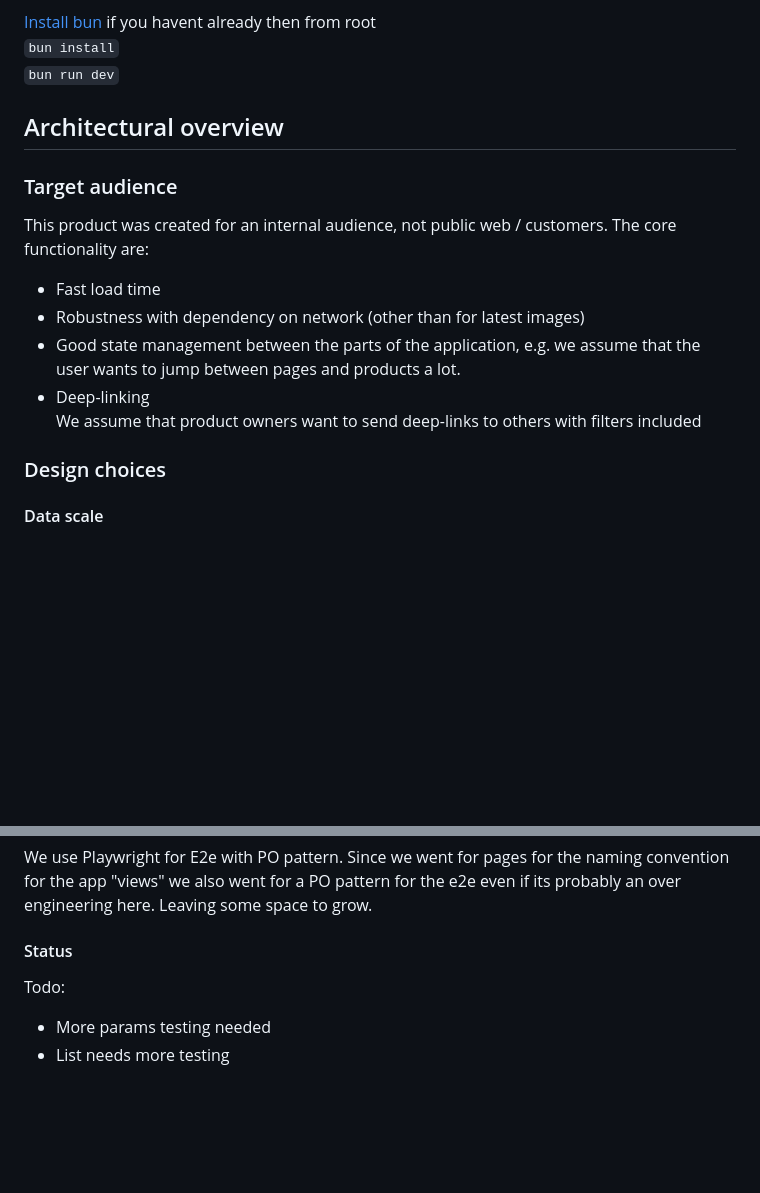
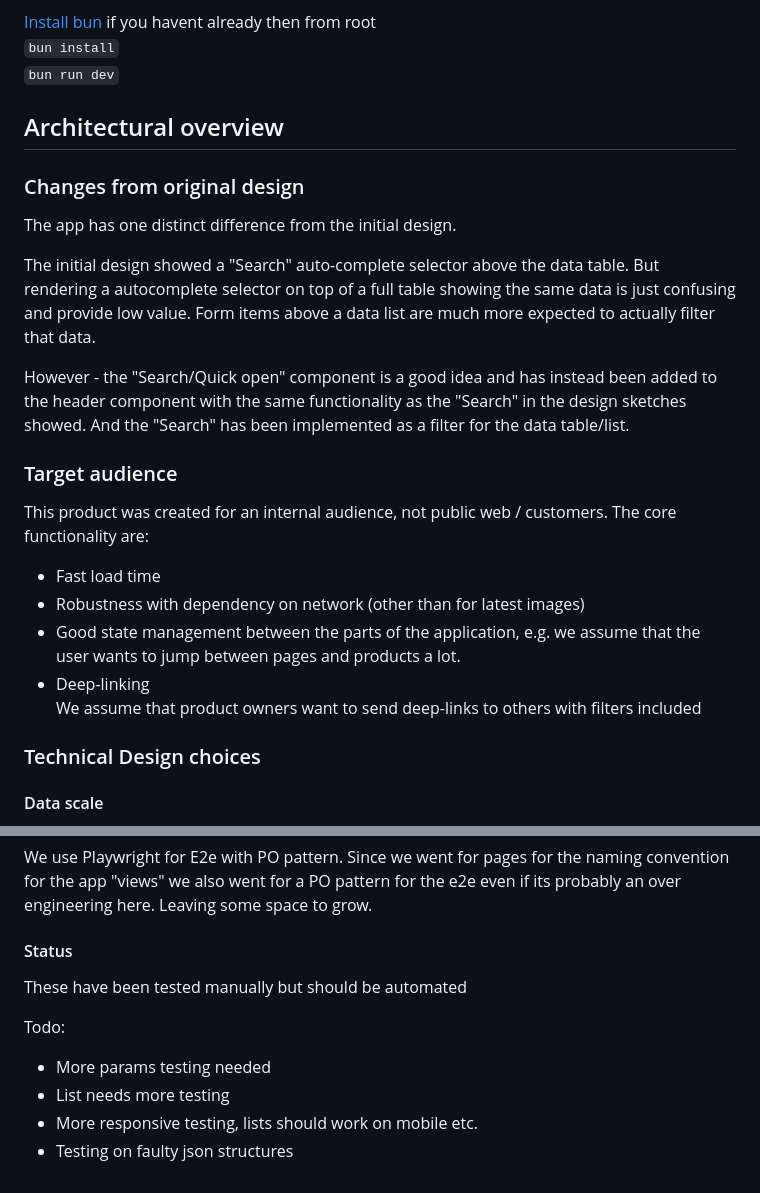
Before and after one commit to Psvensso/ui-test-assignment, a Markdown page: README.md, 2 parts joined by grey strips. GitHub-like rendering; blank space fills up the shorter version.

Commit message:
cleanup readme

```diff
--- a/README.md
+++ b/README.md
@@ -10,6 +10,14 @@ Quick start
 
 ## Architectural overview
 
+### Changes from original design
+
+The app has one distinct difference from the initial design.
+
+The initial design showed a "Search" auto-complete selector above the data table. But rendering a autocomplete selector on top of a full table showing the same data is just confusing and provide low value. Form items above a data list are much more expected to actually filter that data.
+
+However - the "Search/Quick open" component is a good idea and has instead been added to the header component with the same functionality as the "Search" in the design sketches showed. And the "Search" has been implemented as a filter for the data table/list.
+
 ### Target audience
 
 This product was created for an internal audience, not public web / customers. The core functionality are:
@@ -20,7 +28,7 @@ This product was created for an internal audience, not public web / customers. T
 - Deep-linking
   We assume that product owners want to send deep-links to others with filters included
 
-### Design choices
+### Technical Design choices
 
 #### Data scale
 
@@ -90,7 +98,11 @@ We use Playwright for E2e with PO pattern. Since we went for pages for the namin
 
 #### Status
 
+These have been tested manually but should be automated
+
 Todo:
 
 - More params testing needed
 - List needs more testing
+- More responsive testing, lists should work on mobile etc.
+- Testing on faulty json structures
```
Also changed, not shown: 1 other file.
